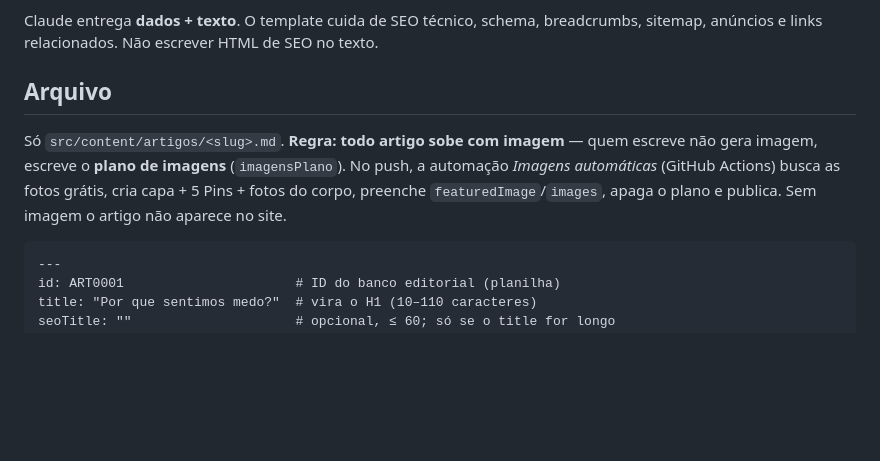
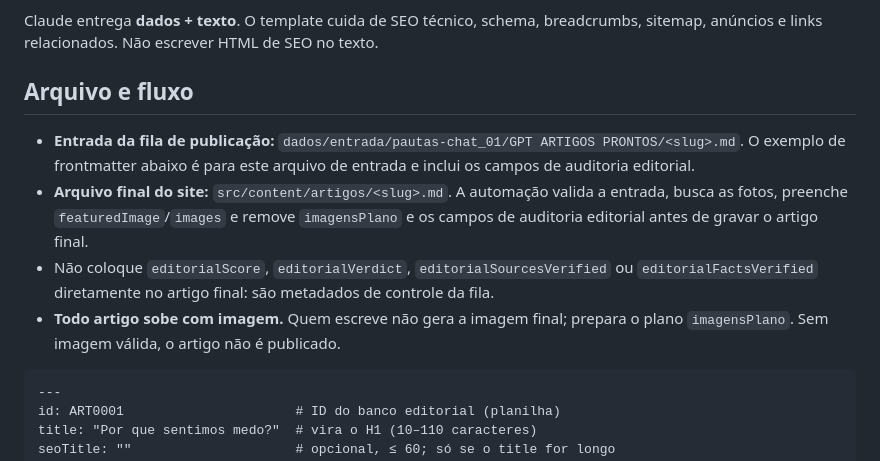
Before and after one commit to saasdavi/mente-curiosa, a Markdown page: ARTIGO_FORMATO.md, the part around the change. Drawn GitHub-style; blank space fills up the shorter version.

Commit message:
docs: distinguish queued article input from final Astro content

````diff
--- a/ARTIGO_FORMATO.md
+++ b/ARTIGO_FORMATO.md
@@ -5,12 +5,12 @@ As regras editoriais comuns estão em [`DIRETRIZES_EDITORIAIS_GLOBAIS.md`](DIRET
 Claude entrega **dados + texto**. O template cuida de SEO técnico, schema,
 breadcrumbs, sitemap, anúncios e links relacionados. Não escrever HTML de SEO no texto.
 
-## Arquivo
+## Arquivo e fluxo
 
-Só `src/content/artigos/<slug>.md`. **Regra: todo artigo sobe com imagem** — quem escreve não gera imagem,
-escreve o **plano de imagens** (`imagensPlano`). No push, a automação *Imagens automáticas* (GitHub Actions)
-busca as fotos grátis, cria capa + 5 Pins + fotos do corpo, preenche `featuredImage`/`images`, apaga o plano
-e publica. Sem imagem o artigo não aparece no site.
+- **Entrada da fila de publicação:** `dados/entrada/pautas-chat_01/GPT ARTIGOS PRONTOS/<slug>.md`. O exemplo de frontmatter abaixo é para este arquivo de entrada e inclui os campos de auditoria editorial.
+- **Arquivo final do site:** `src/content/artigos/<slug>.md`. A automação valida a entrada, busca as fotos, preenche `featuredImage`/`images` e remove `imagensPlano` e os campos de auditoria editorial antes de gravar o artigo final.
+- Não coloque `editorialScore`, `editorialVerdict`, `editorialSourcesVerified` ou `editorialFactsVerified` diretamente no artigo final: são metadados de controle da fila.
+- **Todo artigo sobe com imagem.** Quem escreve não gera a imagem final; prepara o plano `imagensPlano`. Sem imagem válida, o artigo não é publicado.
 
 ```markdown
 ---
````
